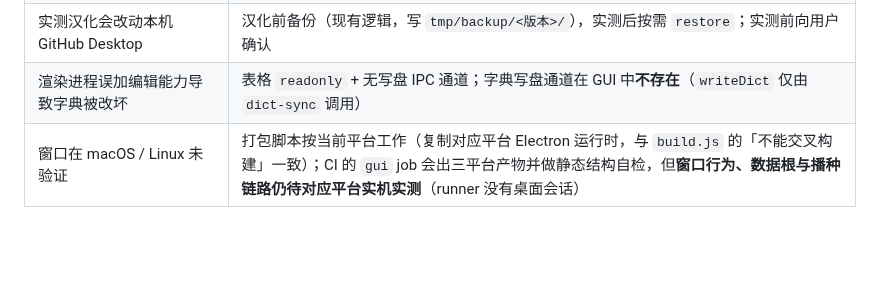
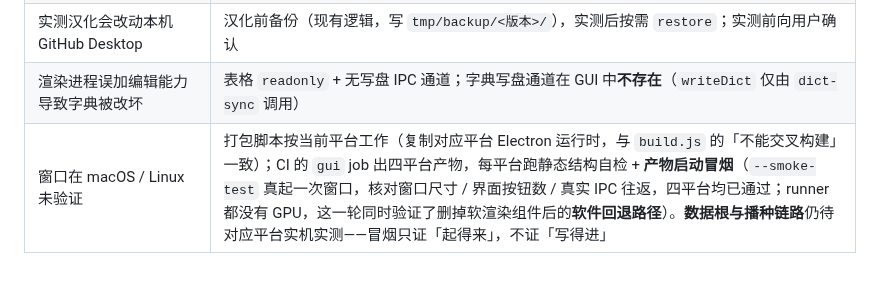
Before and after one commit to lldwb/github-desktop-zh-cn, a Markdown page: docs/gui/design.md, the part around the change. Drawn GitHub-style; blank space fills up the shorter version.

Commit message:
docs(gui): design.md 风险表同步——窗口验证已由 CI 冒烟覆盖
「窗口在 macOS / Linux 未验证」那条的对策写的是「CI 出三平台产物并做静态结构自检，窗口行为待
对应平台实机实测（runner 没有桌面会话）」，已经不成立了：CI 现在是四平台矩阵，每平台都跑产物
启动冒烟（`--smoke-test` 真起一次窗口，核对尺寸 / 按钮数 / 真实 IPC 往返），四平台均已通过；
runner 都没有 GPU，这一轮同时验证了删掉软渲染组件后的软件回退路径。仍待实机实测的是**数据根
与播种链路**——冒烟只证「起得来」，不证「写得进」。

```diff
--- a/docs/gui/design.md
+++ b/docs/gui/design.md
@@ -205,4 +205,4 @@ Electron 里 `process.execPath` 是**应用可执行文件**（改名后的 exe
 | Electron 二进制 / electron-builder 构建工具下载失败（国内网络，且构建工具自身**不走系统代理**） | 镜像**固化在文件里**（`.npmrc` 的 `electron_mirror` / `electron_builder_binaries_mirror`，加 `electron-builder.yml` 的 `electronDownload.mirror`——后者不可省，electron-builder 取 Electron 走 `resolveAssetURL`、**不读** `ELECTRON_MIRROR`），无需手动设环境变量；CI 在境外，workflow 删掉 `.npmrc` 并把下载地址覆盖回官方源 |
 | 实测汉化会改动本机 GitHub Desktop | 汉化前备份（现有逻辑，写 `tmp/backup/<版本>/`），实测后按需 `restore`；实测前向用户确认 |
 | 渲染进程误加编辑能力导致字典被改坏 | 表格 `readonly` + 无写盘 IPC 通道；字典写盘通道在 GUI 中**不存在**（`writeDict` 仅由 `dict-sync` 调用） |
-| 窗口在 macOS / Linux 未验证 | 打包脚本按当前平台工作（复制对应平台 Electron 运行时，与 `build.js` 的「不能交叉构建」一致）；CI 的 `gui` job 会出三平台产物并做静态结构自检，但**窗口行为、数据根与播种链路仍待对应平台实机实测**（runner 没有桌面会话） |
+| 窗口在 macOS / Linux 未验证 | 打包脚本按当前平台工作（复制对应平台 Electron 运行时，与 `build.js` 的「不能交叉构建」一致）；CI 的 `gui` job 出四平台产物，每平台跑静态结构自检 + **产物启动冒烟**（`--smoke-test` 真起一次窗口，核对窗口尺寸 / 界面按钮数 / 真实 IPC 往返，四平台均已通过；runner 都没有 GPU，这一轮同时验证了删掉软渲染组件后的**软件回退路径**）。**数据根与播种链路**仍待对应平台实机实测——冒烟只证「起得来」，不证「写得进」 |
```
